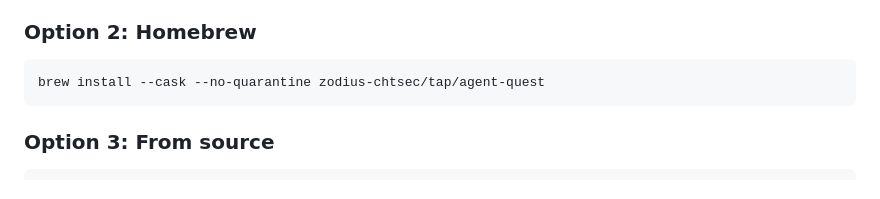
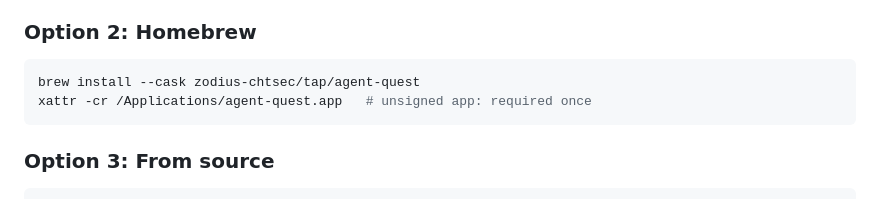
Before and after one commit to zodius-chtsec/agent-quest, a Markdown page: README.md, the part around the change. Rendered like a GitHub page.

Commit message:
docs: Homebrew install requires xattr -cr (--no-quarantine was removed)

````diff
--- a/README.md
+++ b/README.md
@@ -47,7 +47,8 @@ Each Claude Code session is one adventurer (named after its project directory):
 ### Option 2: Homebrew
 
 ```bash
-brew install --cask --no-quarantine zodius-chtsec/tap/agent-quest
+brew install --cask zodius-chtsec/tap/agent-quest
+xattr -cr /Applications/agent-quest.app   # unsigned app: required once
 ```
 
 ### Option 3: From source
````
